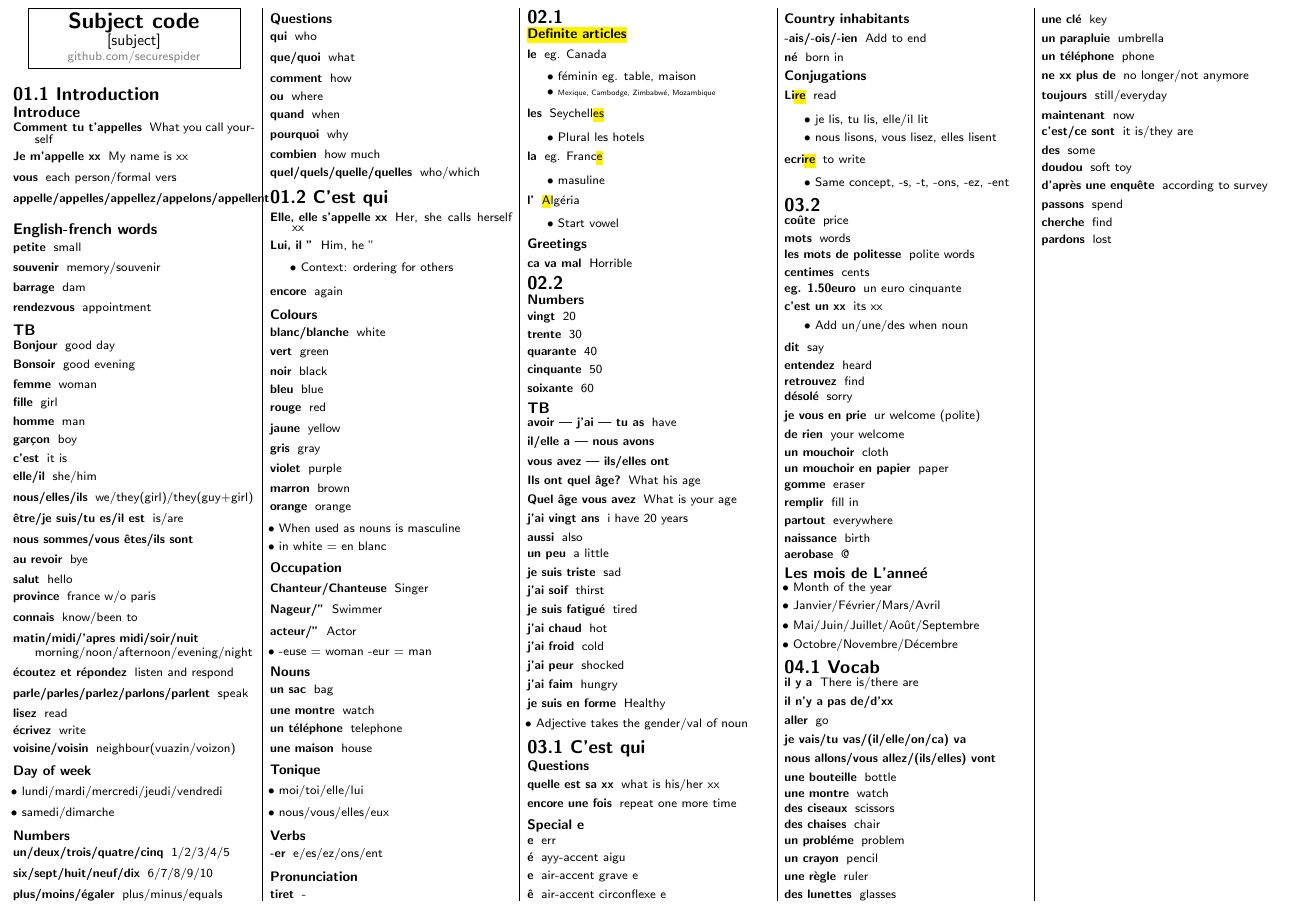
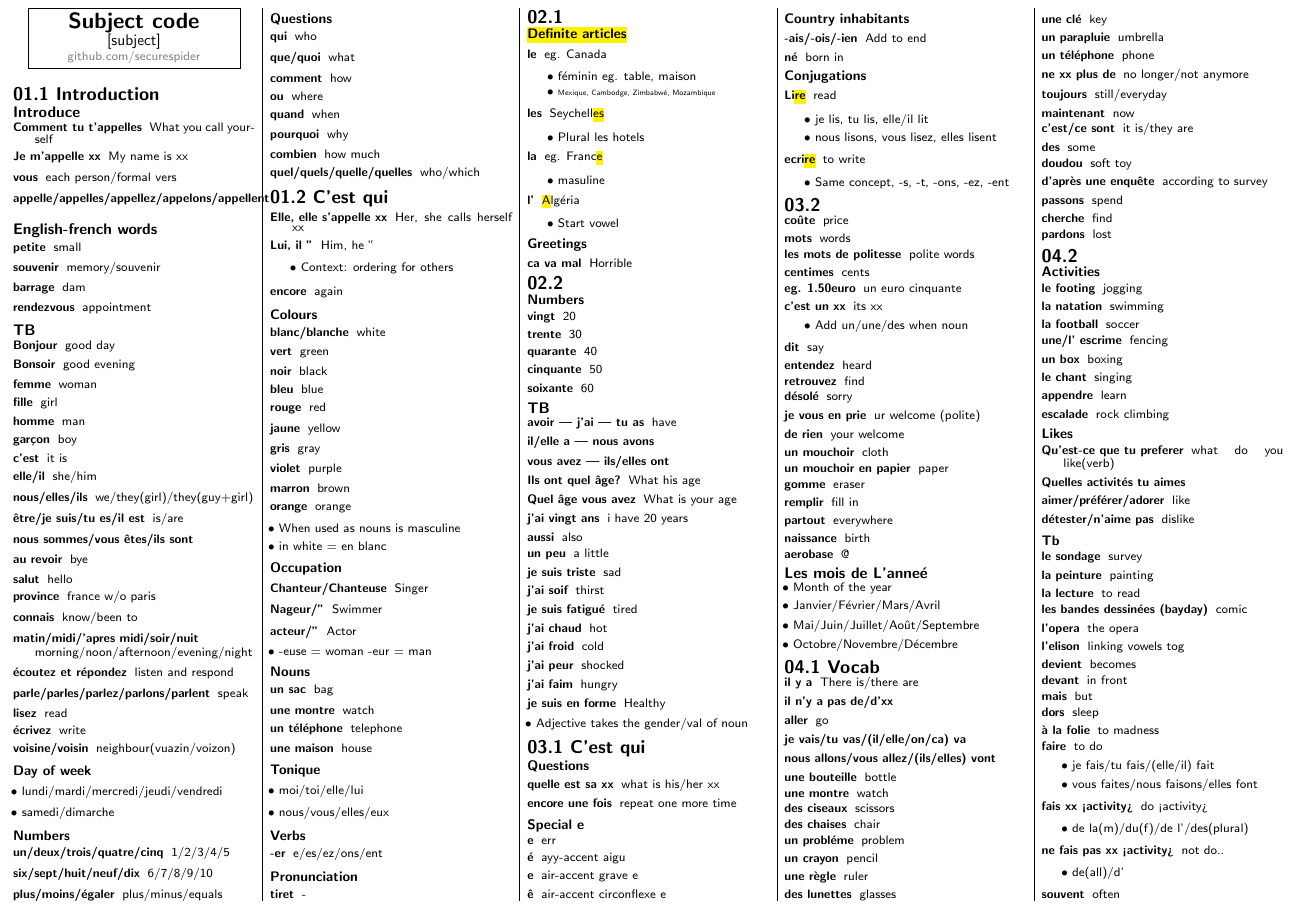
Before and after one commit to securespider/nus-cheatsheet, a LaTeX document (LAF1201/laf1201-cheatsheet.tex): part of the page, cut so that both start at the same text. Compiled offline with pdfLaTeX.

Commit message:
In class

```diff
--- a/LAF1201/laf1201-cheatsheet.tex
+++ b/LAF1201/laf1201-cheatsheet.tex
@@ -359,5 +359,52 @@
 	\item[cherche]{find}
 	\item[pardons]{lost}
 \end{description}
+\section{04.2}
+\subsubsection{Activities}
+\begin{description}
+	\item[le footing]{jogging}
+	\item[la natation]{swimming}
+	\item[la football]{soccer}
+	\item[une/l’ escrime]{fencing}
+	\item[un box]{boxing}
+	\item[le chant]{singing}
+	\item[appendre]{learn}
+	\item[escalade]{rock climbing}
+\end{description}
+\subsubsection{Likes}
+\begin{description}
+	\item[Qu’est-ce que tu preferer]{what do you like(verb)}
+	\item[Quelles activités tu aimes]
+	\item[aimer/préférer/adorer]{like}
+	\item[détester/n’aime pas]{dislike}
+\end{description}
+\subsubsection{Tb}
+\begin{description}
+	\item[le sondage]{survey}
+	\item[la peinture]{painting}
+	\item[la lecture]{to read}
+	\item[les bandes dessinées (bayday)]{comic}
+	\item[l’opera]{the opera}
+	\item[l’elison]{linking vowels tog}
+	\item[devient]{becomes}
+	\item[devant]{in front}
+	\item[mais]{but}
+	\item[dors]{sleep}
+	\item[à la folie]{to madness}
+	\item[faire]{to do}
+	\begin{itemize}
+		\item je fais/tu fais/(elle/il) fait
+		\item vous faites/nous faisons/elles font
+	\end{itemize}
+	\item[fais xx <activity>]{do <activity>}
+	\begin{itemize}
+		\item de la(m)/du(f)/de l’/des(plural)
+	\end{itemize}
+	\item[ne fais pas xx <activity>]{not do..}
+	\begin{itemize}
+		\item de(all)/d’
+	\end{itemize}
+	\item[souvent]{often}
+\end{description}
 \end{multicols*}
 \end{document}
```
